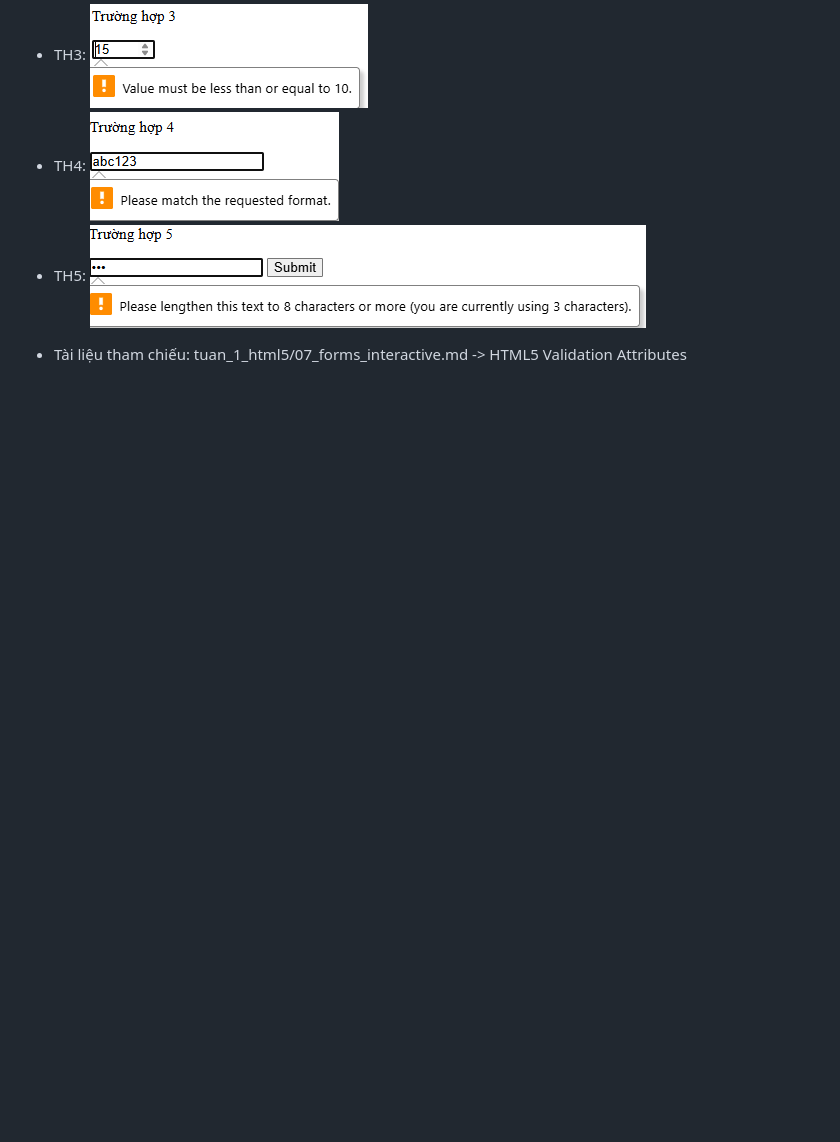
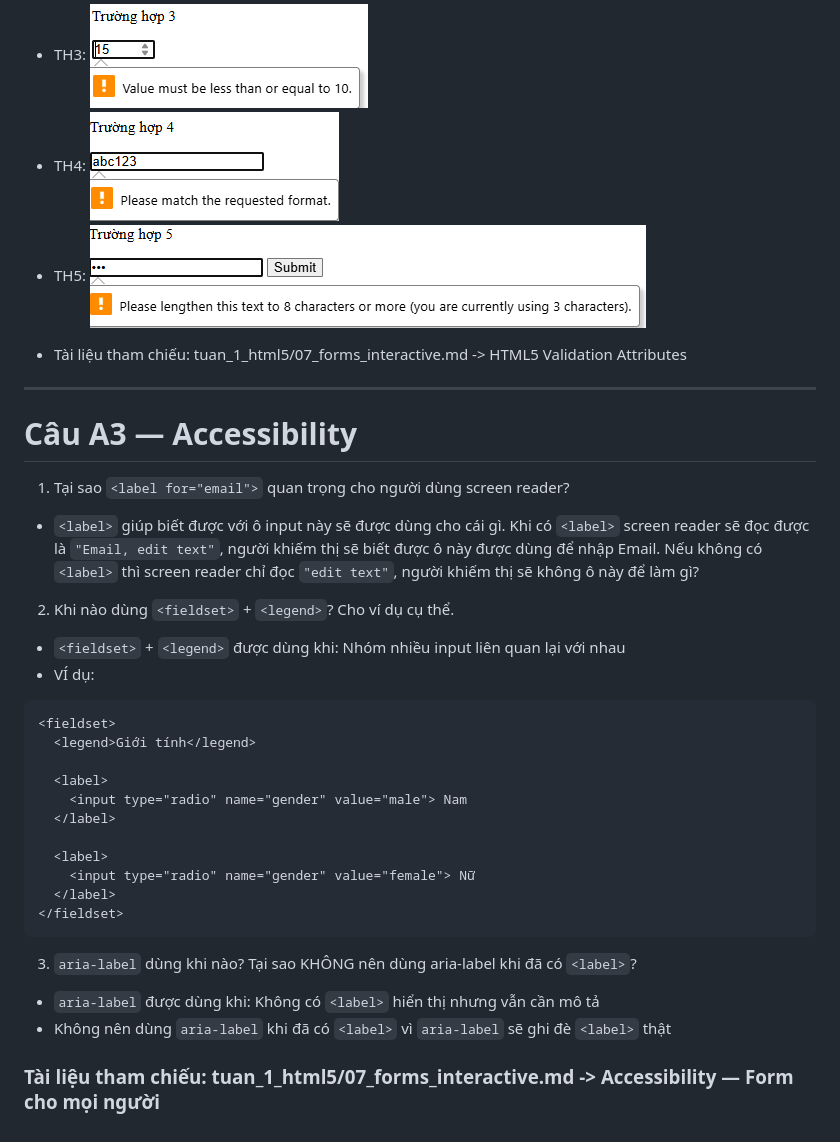
Before and after one commit to NguyenDuy0708/NenTangWeb, a Markdown page: Phieubt2/answers.md, the part around the change. Drawn GitHub-style; blank space fills up the shorter version.

Commit message:
p2_caua3

````diff
--- a/Phieubt2/answers.md
+++ b/Phieubt2/answers.md
@@ -43,3 +43,27 @@ Không chạy code, hãy dự đoán điều gì xảy ra khi user bấm Submit
 - TH4: ![alt text](screenshots/th4.png)
 - TH5: ![alt text](screenshots/th5.png)
 * Tài liệu tham chiếu: tuan_1_html5/07_forms_interactive.md -> HTML5 Validation Attributes
+---
+# Câu A3 — Accessibility
+1. Tại sao `<label for="email">` quan trọng cho người dùng screen reader?
+- `<label>` giúp biết được với ô input này sẽ được dùng cho cái gì. Khi có `<label>` screen reader sẽ đọc được là `"Email, edit text"`, người khiếm thị sẽ biết được ô này được dùng để nhập Email. Nếu không có `<label>` thì screen reader chỉ đọc `"edit text"`, người khiếm thị sẽ không ô này để làm gì?
+2. Khi nào dùng `<fieldset>` + `<legend>`? Cho ví dụ cụ thể.
+- `<fieldset>` + `<legend>` được dùng khi: Nhóm nhiều input liên quan lại với nhau
+- VÍ dụ:
+```html
+<fieldset>
+  <legend>Giới tính</legend>
+
+  <label>
+    <input type="radio" name="gender" value="male"> Nam
+  </label>
+
+  <label>
+    <input type="radio" name="gender" value="female"> Nữ
+  </label>
+</fieldset>
+```
+3. `aria-label` dùng khi nào? Tại sao KHÔNG nên dùng aria-label khi đã có `<label>`?
+- `aria-label` được dùng khi: Không có `<label>` hiển thị nhưng vẫn cần mô tả
+- Không nên dùng `aria-label` khi đã có `<label>` vì `aria-label` sẽ ghi đè `<label>` thật
+### Tài liệu tham chiếu: tuan_1_html5/07_forms_interactive.md -> Accessibility — Form cho mọi người
````
